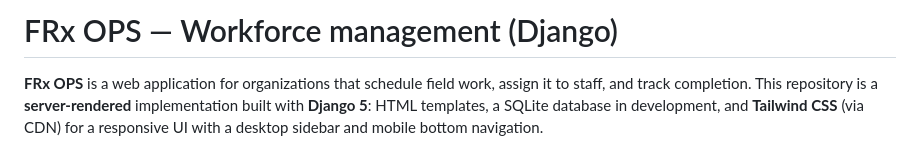
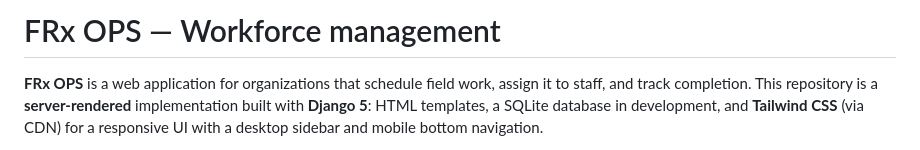
Before and after one commit to Tissuesurgeon/management_sys_v2, a Markdown page: README.md, the part around the change. GitHub-like rendering.

```diff
--- a/README.md
+++ b/README.md
@@ -1,4 +1,4 @@
-# FRx OPS — Workforce management (Django)
+# FRx OPS — Workforce management
 
 **FRx OPS** is a web application for organizations that schedule field work, assign it to staff, and track completion. This repository is a **server-rendered** implementation built with **Django 5**: HTML templates, a SQLite database in development, and **Tailwind CSS** (via CDN) for a responsive UI with a desktop sidebar and mobile bottom navigation.
 
```
